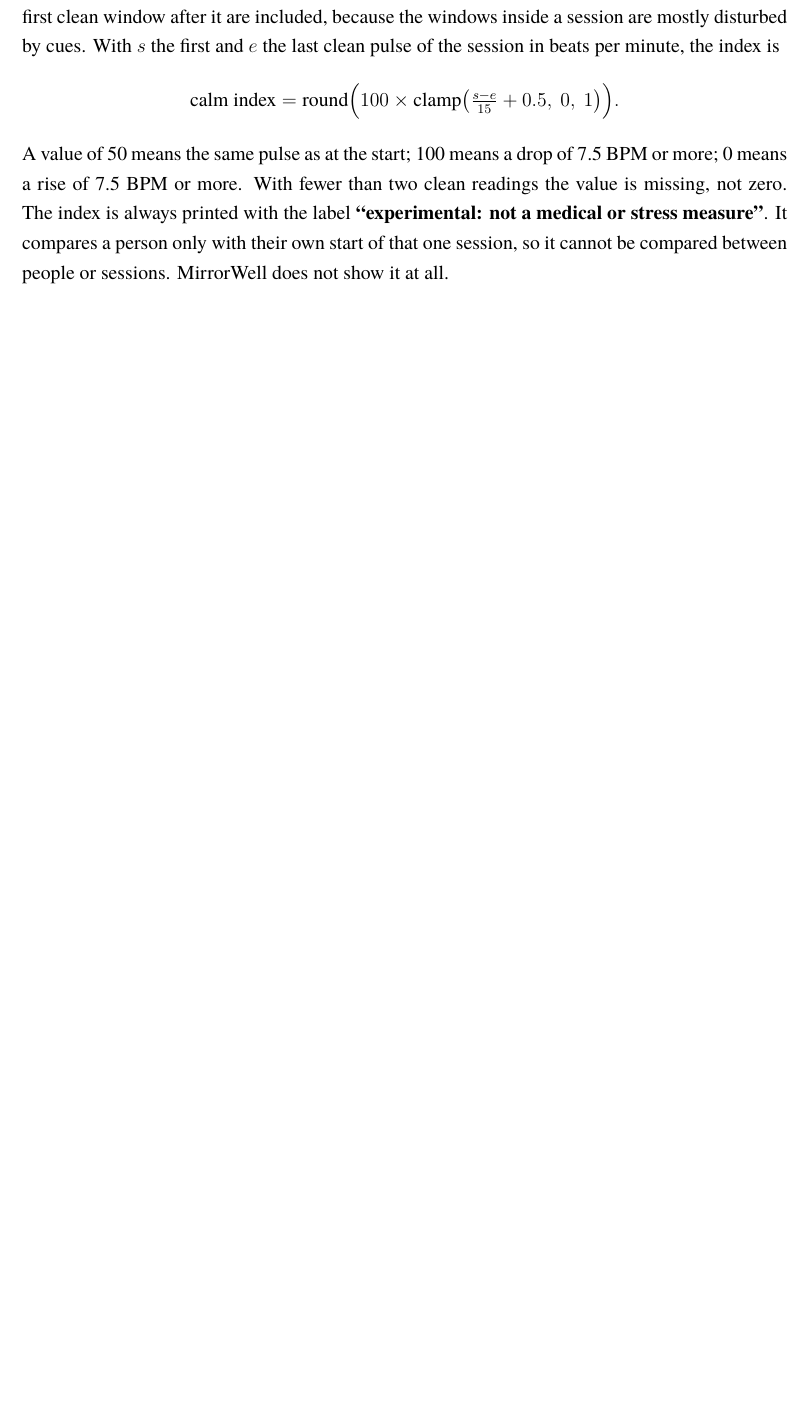
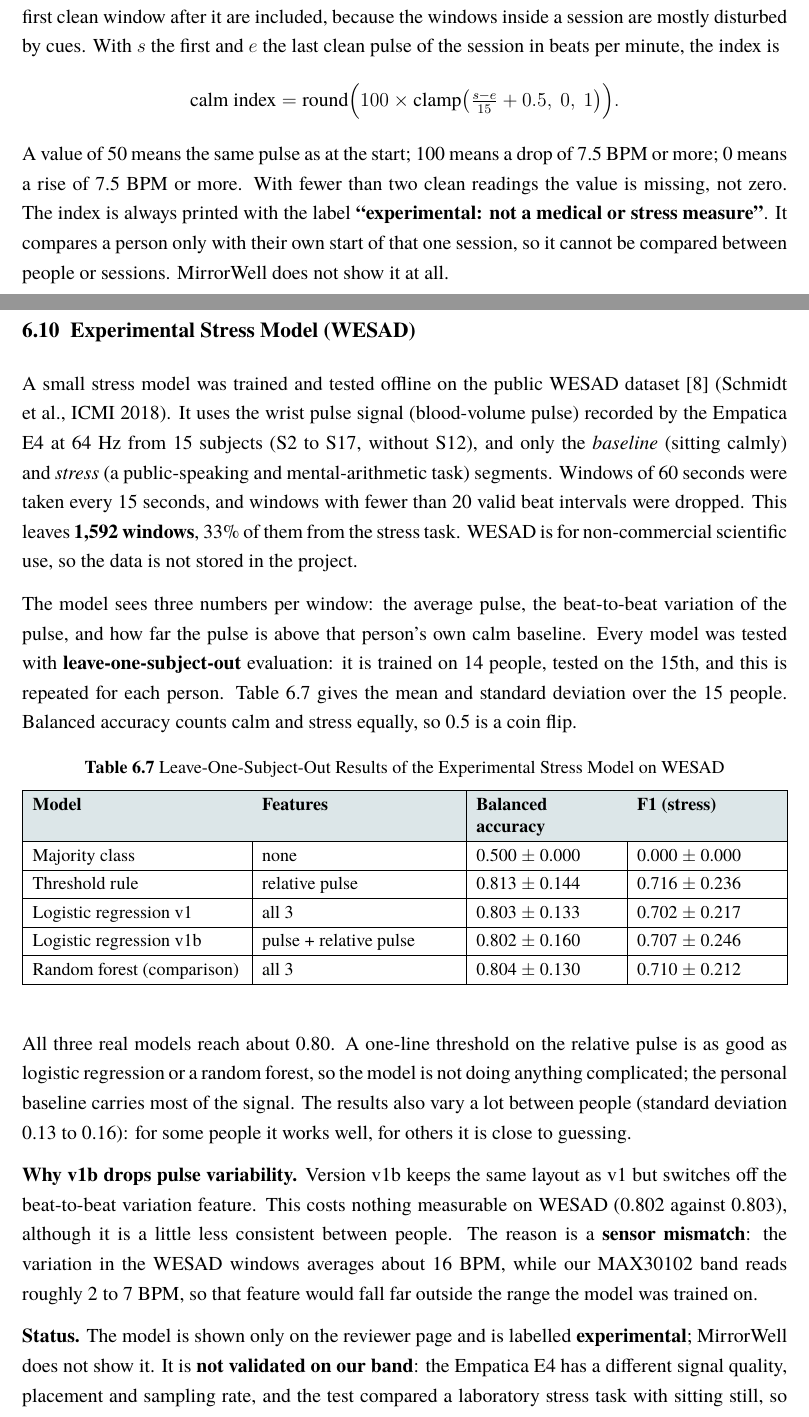
Before and after one commit to Helixo613/MirrorWell, a LaTeX thesis (calm-band/report/calm_band_report.tex): part of page 38 of 45 before the commit and two parts of pages 38 and 39 of 46 after it, the two joined at a grey line, cut so that both start at the same text, the shorter picture padded with empty space. Compiled offline with XeLaTeX.

Commit message:
report: add experimental WESAD stress model section, table and future-scope item
Co-Authored-By: Claude Sonnet 5.5 <noreply@anthropic.com>

```diff
--- a/calm-band/report/calm_band_report.tex
+++ b/calm-band/report/calm_band_report.tex
@@ -828,6 +830,32 @@ The reviewer page also shows one derived number, the \textbf{calm index}. It com
 \end{equation*}
 A value of 50 means the same pulse as at the start; 100 means a drop of 7.5 BPM or more; 0 means a rise of 7.5 BPM or more. With fewer than two clean readings the value is missing, not zero. The index is always printed with the label \textbf{``experimental: not a medical or stress measure''}. It compares a person only with their own start of that one session, so it cannot be compared between people or sessions. MirrorWell does not show it at all.
 
+\section{Experimental Stress Model (WESAD)}\label{sec:6.stress}
+
+A small stress model was trained and tested offline on the public WESAD dataset [8] (Schmidt et al., ICMI 2018). It uses the wrist pulse signal (blood-volume pulse) recorded by the Empatica E4 at 64 Hz from 15 subjects (S2 to S17, without S12), and only the \emph{baseline} (sitting calmly) and \emph{stress} (a public-speaking and mental-arithmetic task) segments. Windows of 60 seconds were taken every 15 seconds, and windows with fewer than 20 valid beat intervals were dropped. This leaves \textbf{1,592 windows}, 33\% of them from the stress task. WESAD is for non-commercial scientific use, so the data is not stored in the project.
+
+The model sees three numbers per window: the average pulse, the beat-to-beat variation of the pulse, and how far the pulse is above that person's own calm baseline. Every model was tested with \textbf{leave-one-subject-out} evaluation: it is trained on 14 people, tested on the 15th, and this is repeated for each person. Table~\ref{tab:stress-model-results} gives the mean and standard deviation over the 15 people. Balanced accuracy counts calm and stress equally, so 0.5 is a coin flip.
+
+\begin{table}[H]
+\centering\small\setstretch{1.0}
+\caption{Leave-One-Subject-Out Results of the Experimental Stress Model on WESAD}\label{tab:stress-model-results}
+\begin{tabular}{|>{\raggedright\arraybackslash}p{\dimexpr 0.30\linewidth-2\tabcolsep-0.4pt\relax}|>{\raggedright\arraybackslash}p{\dimexpr 0.28\linewidth-2\tabcolsep-0.4pt\relax}|>{\raggedright\arraybackslash}p{\dimexpr 0.21\linewidth-2\tabcolsep-0.4pt\relax}|>{\raggedright\arraybackslash}p{\dimexpr 0.21\linewidth-2\tabcolsep-0.4pt\relax}|}
+\hline
+\rowcolor{headgray}\textbf{Model} & \textbf{Features} & \textbf{Balanced accuracy} & \textbf{F1 (stress)} \\ \hline
+Majority class & none & 0.500 ± 0.000 & 0.000 ± 0.000 \\ \hline
+Threshold rule & relative pulse & 0.813 ± 0.144 & 0.716 ± 0.236 \\ \hline
+Logistic regression v1 & all 3 & 0.803 ± 0.133 & 0.702 ± 0.217 \\ \hline
+Logistic regression v1b & pulse + relative pulse & 0.802 ± 0.160 & 0.707 ± 0.246 \\ \hline
+Random forest (comparison) & all 3 & 0.804 ± 0.130 & 0.710 ± 0.212 \\ \hline
+\end{tabular}
+\end{table}
+
+All three real models reach about 0.80. A one-line threshold on the relative pulse is as good as logistic regression or a random forest, so the model is not doing anything complicated; the personal baseline carries most of the signal. The results also vary a lot between people (standard deviation 0.13 to 0.16): for some people it works well, for others it is close to guessing.
+
+\textbf{Why v1b drops pulse variability.} Version v1b keeps the same layout as v1 but switches off the beat-to-beat variation feature. This costs nothing measurable on WESAD (0.802 against 0.803), although it is a little less consistent between people. The reason is a \textbf{sensor mismatch}: the variation in the WESAD windows averages about 16 BPM, while our MAX30102 band reads roughly 2 to 7 BPM, so that feature would fall far outside the range the model was trained on.
+
+\textbf{Status.} The model is shown only on the reviewer page and is labelled \textbf{experimental}; MirrorWell does not show it. It is \textbf{not validated on our band}: the Empatica E4 has a different signal quality, placement and sampling rate, and the test compared a laboratory stress task with sitting still, so exercise, caffeine, excitement or talking can also raise the score. It also needs a calm baseline from the same person, and it was tested on 15 mostly young volunteers. It is a biofeedback aid, not a medical or diagnostic tool.
+
 \section{Testing of the New Parts}\label{sec:6.newtests}
 
 The new parts were tested automatically at several levels (Table~\ref{tab:new-tests}) and then end to end. The counts below are from the final merged build.
```
Also changed, not shown: calm-band/report/README.txt, calm-band/report/calm_band_report.pdf, calm-band/report/calm_band_report.tex (10 more changed lines), 1 other file.
